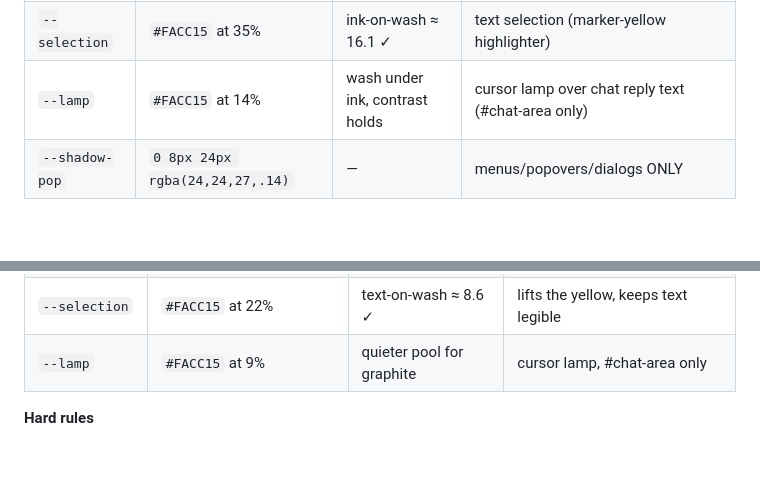
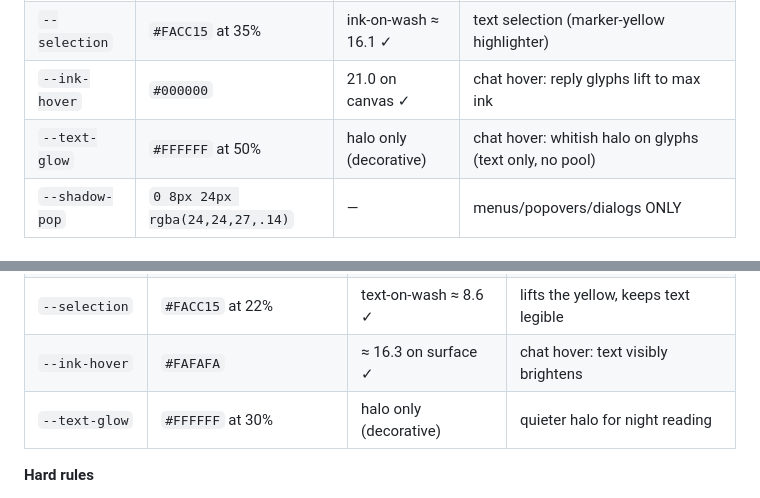
Before and after one commit to mzubairhassan18/cortex-lms, a Markdown page: docs/DESIGN.md, 2 parts joined by grey strips. GitHub-like rendering; blank space fills up the shorter version.

```diff
--- a/docs/DESIGN.md
+++ b/docs/DESIGN.md
@@ -55,7 +55,8 @@ One sentence to test every design decision against:
 | `--edge` | `rgba(24,24,27,.08)` | decorative | dividers, decorative hairlines |
 | `--edge-strong` | `#87878F` | 3.41 canvas (1.4.11 ✓) | borders that CARRY meaning: selected card, control boundary, graph edges |
 | `--selection` | `#FACC15` at 35% | ink-on-wash ≈ 16.1 ✓ | text selection (marker-yellow highlighter) |
-| `--lamp` | `#FACC15` at 14% | wash under ink, contrast holds | cursor lamp over chat reply text (#chat-area only) |
+| `--ink-hover` | `#000000` | 21.0 on canvas ✓ | chat hover: reply glyphs lift to max ink |
+| `--text-glow` | `#FFFFFF` at 50% | halo only (decorative) | chat hover: whitish halo on glyphs (text only, no pool) |
 | `--shadow-pop` | `0 8px 24px rgba(24,24,27,.14)` | — | menus/popovers/dialogs ONLY |
 
 ### Dark (equivalent)
@@ -74,7 +75,8 @@ One sentence to test every design decision against:
 | `--edge` | `rgba(228,228,231,.09)` | decorative | |
 | `--edge-strong` | `#9A9AA3` | 6.65 ✓ | meaningful boundaries |
 | `--selection` | `#FACC15` at 22% | text-on-wash ≈ 8.6 ✓ | lifts the yellow, keeps text legible |
-| `--lamp` | `#FACC15` at 9% | quieter pool for graphite | cursor lamp, #chat-area only |
+| `--ink-hover` | `#FAFAFA` | ≈ 16.3 on surface ✓ | chat hover: text visibly brightens |
+| `--text-glow` | `#FFFFFF` at 30% | halo only (decorative) | quieter halo for night reading |
 
 **Hard rules**
 - No literal color outside `tokens.css`. Off-token need = add token (both themes) first.
```
Also changed, not shown: other parts of docs/DESIGN.md (+8 -7 lines).
